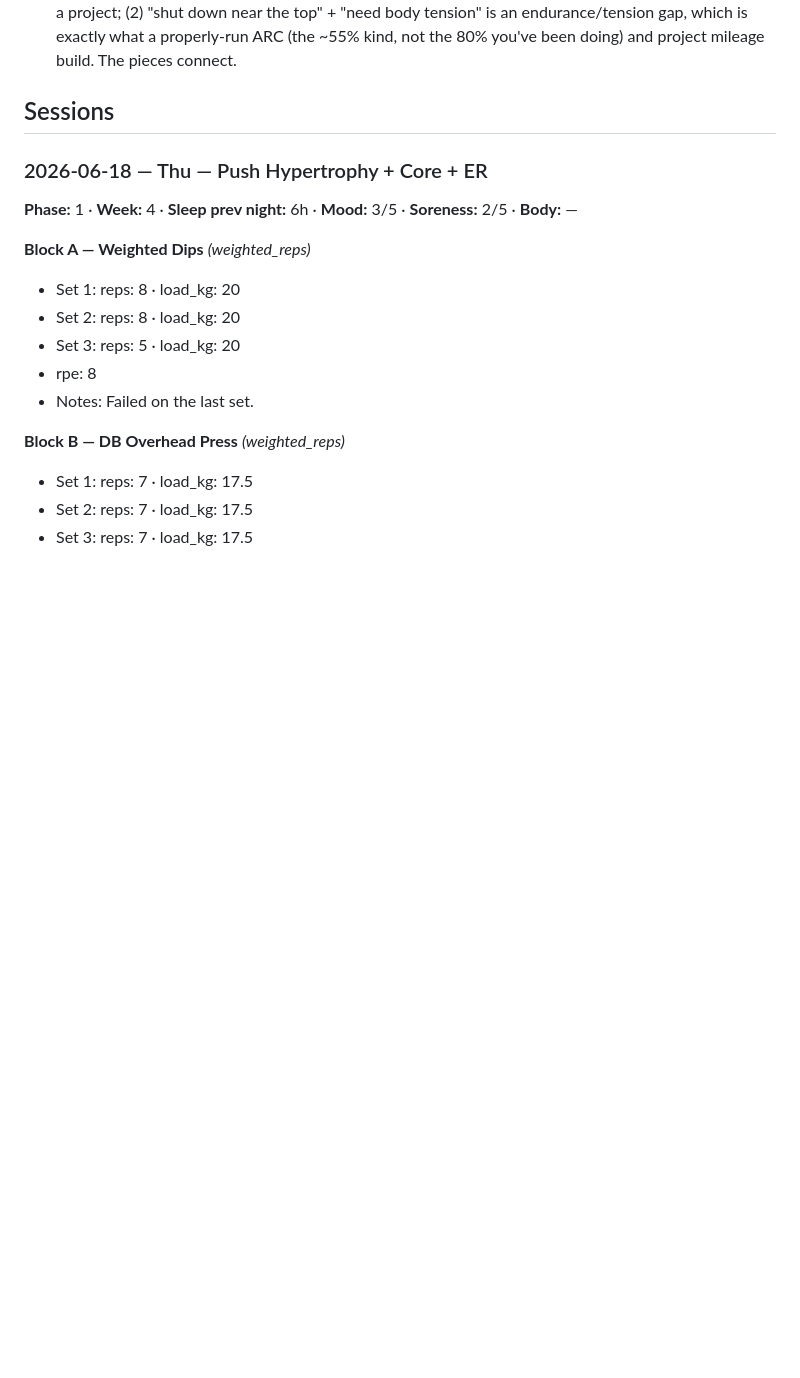
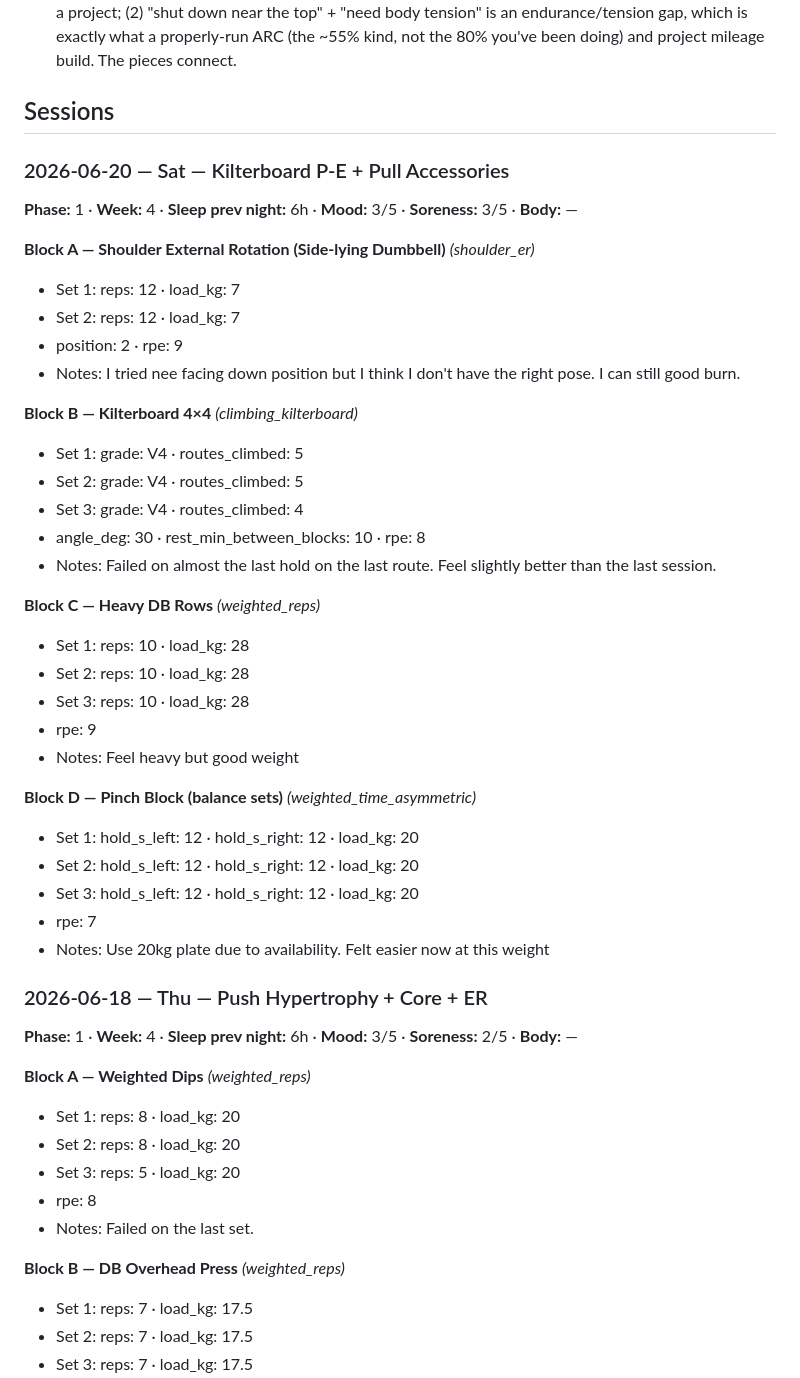
Before and after one commit to goiaagent/training-log-pwa, a Markdown page: log.md, the part around the change. GitHub-like rendering; blank space fills up the shorter version.

Commit message:
log: session sync from PWA (2026-06-20T14:20)

```diff
--- a/log.md
+++ b/log.md
@@ -29,6 +29,37 @@
 - **project benchmark = 7b+** — Day 10 first attempt on a 7b+ ("Red"), fell just below the top, burn 1, "felt good but need body tension + body awareness." Strong benchmark for the Vietnam goal. Two coaching notes: (1) log every burn next time, not just one — burn-by-burn highpoint is the real progress signal on a project; (2) "shut down near the top" + "need body tension" is an endurance/tension gap, which is exactly what a properly-run ARC (the ~55% kind, not the 80% you've been doing) and project mileage build. The pieces connect.
 
 ## Sessions
+
+### 2026-06-20 — Sat — Kilterboard P-E + Pull Accessories
+
+**Phase:** 1 · **Week:** 4 · **Sleep prev night:** 6h · **Mood:** 3/5 · **Soreness:** 3/5 · **Body:** —
+
+**Block A — Shoulder External Rotation (Side-lying Dumbbell)** _(shoulder_er)_
+- Set 1: reps: 12 · load_kg: 7
+- Set 2: reps: 12 · load_kg: 7
+- position: 2 · rpe: 9
+- Notes: I tried nee facing down position but I think I don't have the right pose. I can still good burn.
+
+**Block B — Kilterboard 4×4** _(climbing_kilterboard)_
+- Set 1: grade: V4 · routes_climbed: 5
+- Set 2: grade: V4 · routes_climbed: 5
+- Set 3: grade: V4 · routes_climbed: 4
+- angle_deg: 30 · rest_min_between_blocks: 10 · rpe: 8
+- Notes: Failed on almost the last hold on the last route. Feel slightly better than the last session.
+
+**Block C — Heavy DB Rows** _(weighted_reps)_
+- Set 1: reps: 10 · load_kg: 28
+- Set 2: reps: 10 · load_kg: 28
+- Set 3: reps: 10 · load_kg: 28
+- rpe: 9
+- Notes: Feel heavy but good weight
+
+**Block D — Pinch Block (balance sets)** _(weighted_time_asymmetric)_
+- Set 1: hold_s_left: 12 · hold_s_right: 12 · load_kg: 20
+- Set 2: hold_s_left: 12 · hold_s_right: 12 · load_kg: 20
+- Set 3: hold_s_left: 12 · hold_s_right: 12 · load_kg: 20
+- rpe: 7
+- Notes: Use 20kg plate due to availability. Felt easier now at this weight
 
 ### 2026-06-18 — Thu — Push Hypertrophy + Core + ER
 
```
